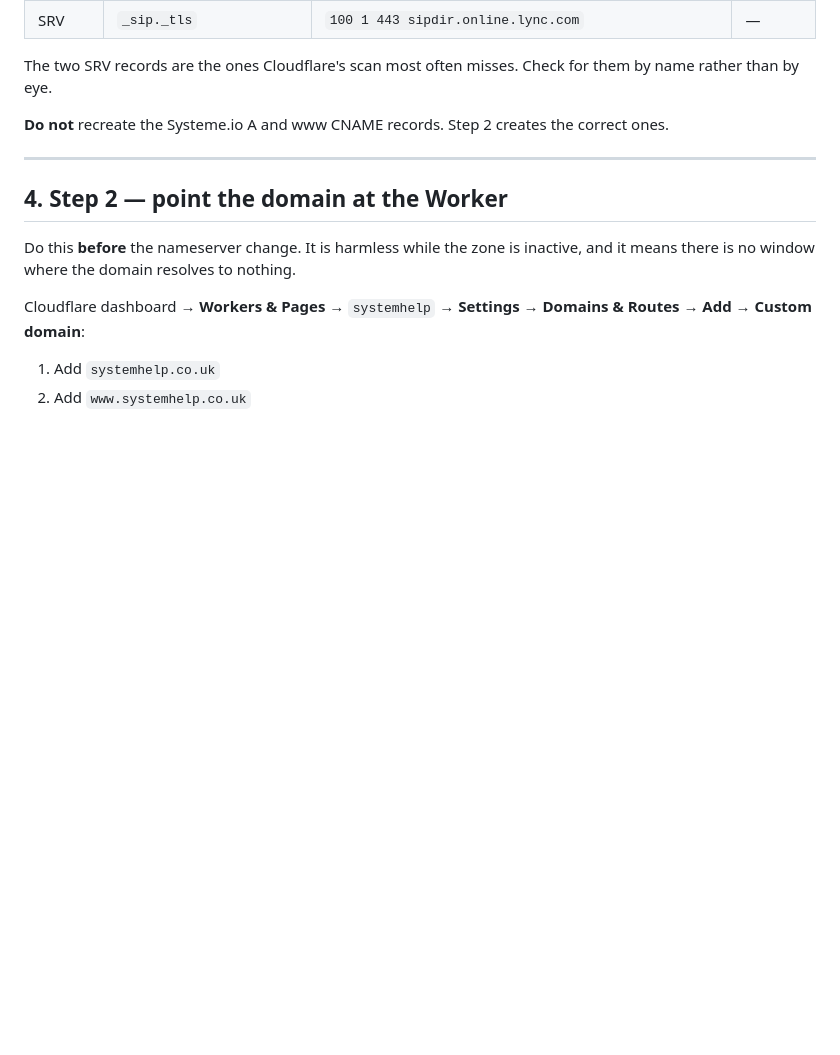
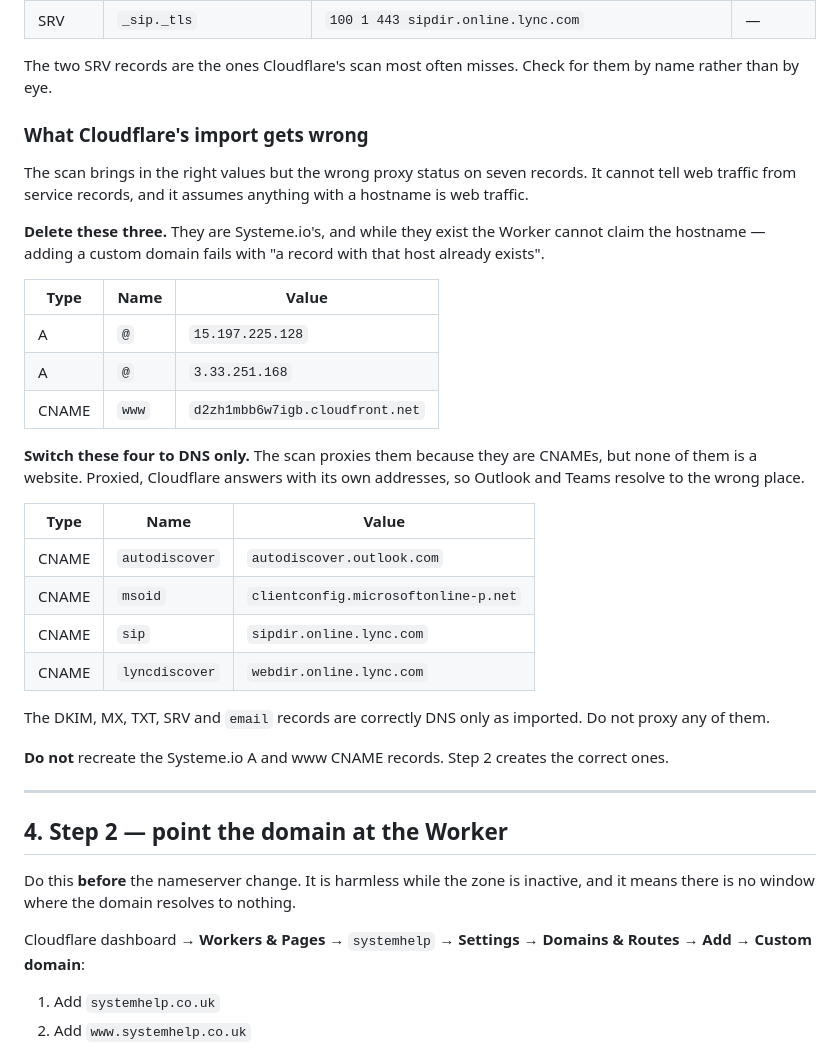
Before and after one commit to Riley994/Systemhelp, a Markdown page: docs/move-domain-to-cloudflare.md, the part around the change. GitHub-like rendering; blank space fills up the shorter version.

Commit message:
Document the seven records Cloudflare's import gets wrong
The scan imports the right values with the wrong proxy status. It cannot tell
web traffic from service records, so it proxies the four Microsoft CNAMEs
(autodiscover, msoid, sip, lyncdiscover) which must be DNS only, or Outlook and
Teams resolve to Cloudflare's addresses instead of Microsoft's. It also brings
in Systeme.io's two apex A records and the www CNAME as proxied, which must be
deleted, because a Worker custom domain cannot be claimed while a record for
that hostname already exists.

```diff
--- a/docs/move-domain-to-cloudflare.md
+++ b/docs/move-domain-to-cloudflare.md
@@ -104,6 +104,36 @@ web traffic, and the proxy setting does not apply to them.
 
 The two SRV records are the ones Cloudflare's scan most often misses. Check for
 them by name rather than by eye.
+
+### What Cloudflare's import gets wrong
+
+The scan brings in the right values but the wrong proxy status on seven records.
+It cannot tell web traffic from service records, and it assumes anything with a
+hostname is web traffic.
+
+**Delete these three.** They are Systeme.io's, and while they exist the Worker
+cannot claim the hostname — adding a custom domain fails with "a record with
+that host already exists".
+
+| Type | Name | Value |
+| --- | --- | --- |
+| A | `@` | `15.197.225.128` |
+| A | `@` | `3.33.251.168` |
+| CNAME | `www` | `d2zh1mbb6w7igb.cloudfront.net` |
+
+**Switch these four to DNS only.** The scan proxies them because they are
+CNAMEs, but none of them is a website. Proxied, Cloudflare answers with its own
+addresses, so Outlook and Teams resolve to the wrong place.
+
+| Type | Name | Value |
+| --- | --- | --- |
+| CNAME | `autodiscover` | `autodiscover.outlook.com` |
+| CNAME | `msoid` | `clientconfig.microsoftonline-p.net` |
+| CNAME | `sip` | `sipdir.online.lync.com` |
+| CNAME | `lyncdiscover` | `webdir.online.lync.com` |
+
+The DKIM, MX, TXT, SRV and `email` records are correctly DNS only as imported.
+Do not proxy any of them.
 
 **Do not** recreate the Systeme.io A and www CNAME records. Step 2 creates the
 correct ones.
```
